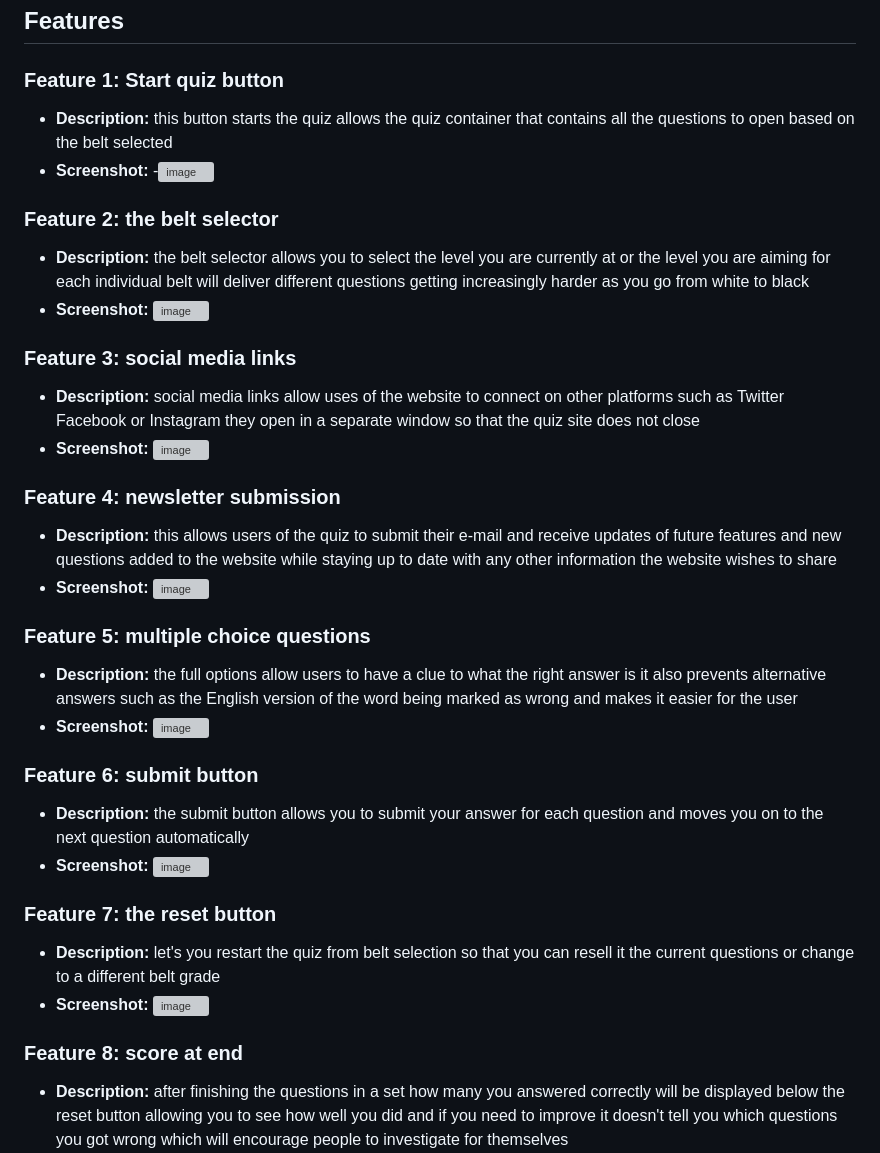
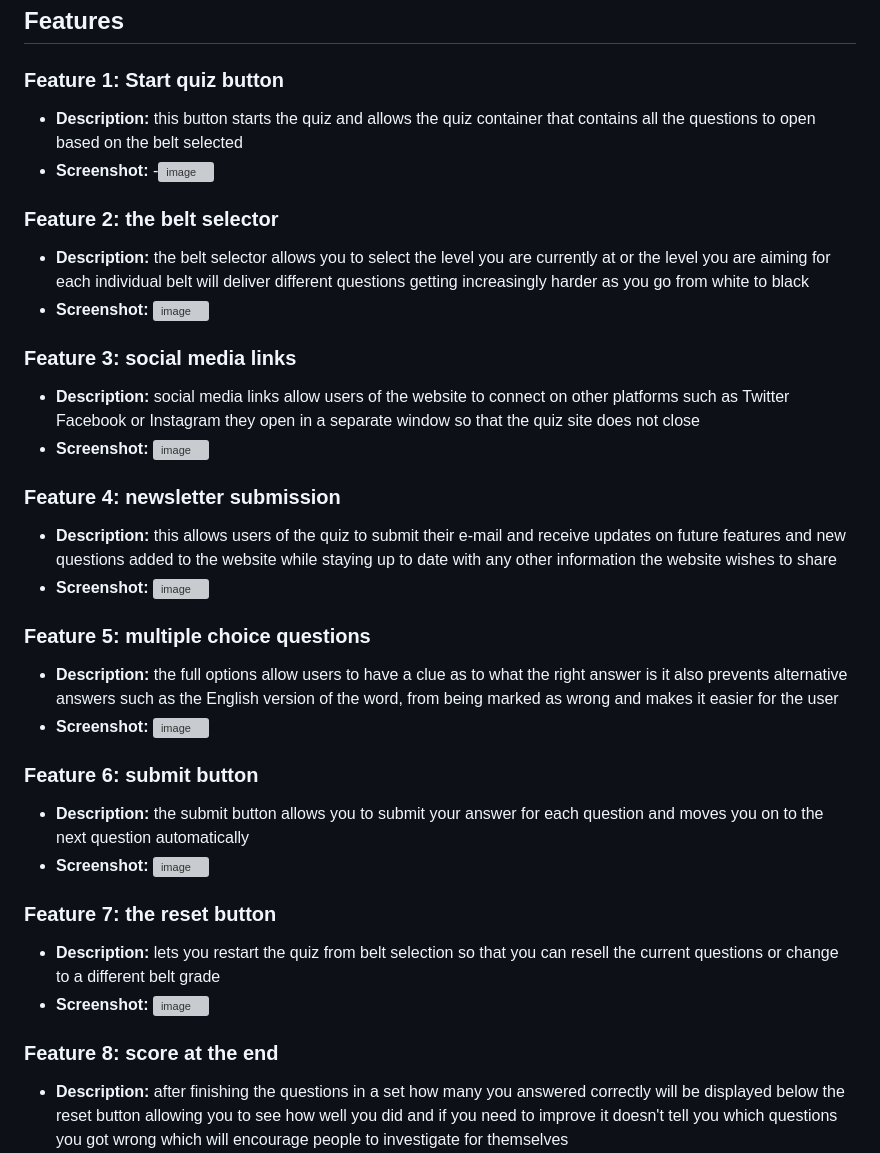
Before and after one commit to FinnbarrAmbrose/Karate-Quiz, a Markdown page: README.md, the part around the change printed below. Rendered like a GitHub page; grey boxes are pictures that could not be loaded.

```diff
--- a/README.md
+++ b/README.md
@@ -22,7 +22,7 @@ Include a screenshot of your web page displaying how it looks on common screen s
 
 ### Feature 1: Start quiz button
 - **Description:**
-this button starts the quiz allows the quiz container that contains all the questions to open based on the belt selected
+this button starts the quiz and allows the quiz container that contains all the questions to open based on the belt selected
 - **Screenshot:**
 -![image](https://github.com/user-attachments/assets/57e3ebf7-15ed-4c35-964b-699beeb80496)
 ### Feature 2:  the belt selector
@@ -32,17 +32,17 @@ the belt selector allows you to select the level you are currently at or the lev
  ![image](https://github.com/user-attachments/assets/9a846e2e-054e-45b6-9900-3b3eeb4d7346)
 ### Feature 3: social media links
 - **Description:**
-social media links allow uses of the website to connect on other platforms such as Twitter Facebook or Instagram they open in a separate window so that the quiz site does not close
+social media links allow users of the website to connect on other platforms such as Twitter Facebook or Instagram they open in a separate window so that the quiz site does not close
 - **Screenshot:**
  ![image](https://github.com/user-attachments/assets/b917843a-a4d6-46c6-81fb-3a29feb66799)
 ### Feature 4: newsletter submission
 - **Description:**
-this allows users of the quiz to submit their e-mail and receive updates of future features and new questions added to the website while staying up to date with any other information the website wishes to share
+this allows users of the quiz to submit their e-mail and receive updates on future features and new questions added to the website while staying up to date with any other information the website wishes to share
 - **Screenshot:**
  ![image](https://github.com/user-attachments/assets/03438385-2714-422d-ba77-3777d13e206b)
 ### Feature 5: multiple choice questions
 - **Description:**
-the full options allow users to have a clue to what the right answer is it also prevents alternative answers such as the English version of the word being marked as wrong and makes it easier for the user
+the full options allow users to have a clue as to what the right answer is it also prevents alternative answers such as the English version of the word, from being marked as wrong and makes it easier for the user
 - **Screenshot:**
  ![image](https://github.com/user-attachments/assets/c05c635d-a284-4d71-b380-fa1d1a70a5f9)
 ### Feature 6: submit button
@@ -52,10 +52,10 @@ the submit button allows you to submit your answer for each question and moves y
  ![image](https://github.com/user-attachments/assets/80beb1ec-8e47-428f-bc82-0d6084de06a4)
 ### Feature 7: the reset button
 - **Description:**
-let's you restart the quiz from belt selection so that you can resell it the current questions or change to a different belt grade
+lets you restart the quiz from belt selection so that you can resell the current questions or change to a different belt grade
 - **Screenshot:**
  ![image](https://github.com/user-attachments/assets/81810467-7e26-4295-b59b-32ee1eaf584a)
-### Feature 8: score at end
+### Feature 8: score at the end
 - **Description:**
 after finishing the questions in a set how many you answered correctly will be displayed below the reset button allowing you to see how well you did and if you need to improve
 it doesn't tell you which questions you got wrong which will encourage people to investigate for themselves
```
Also changed, not shown: other parts of README.md (+4 -1 lines).
